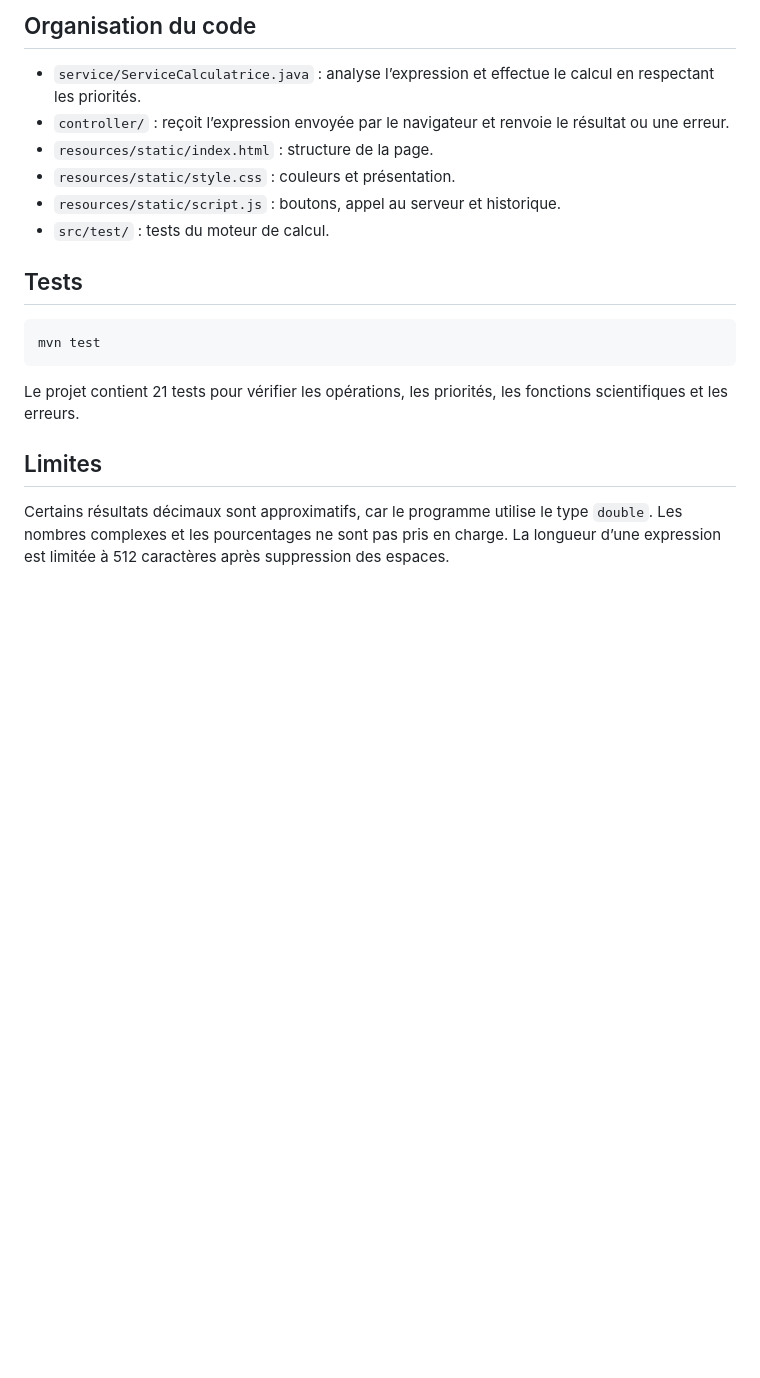
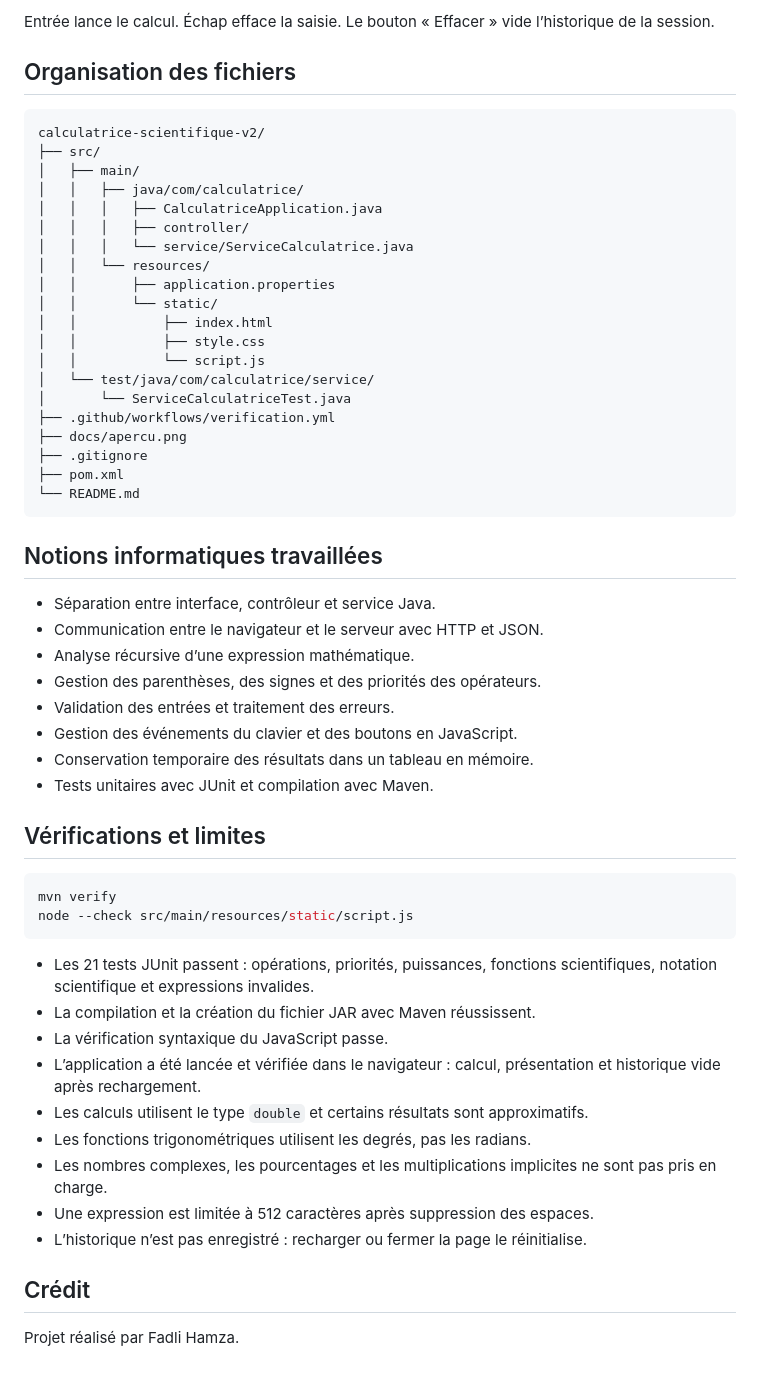
Before and after one commit to 7amzvv/calculatrice-scientifique-v2, a Markdown page: README.md, the part around one of its changes. GitHub-like rendering; blank space fills up the shorter version.

````diff
--- a/README.md
+++ b/README.md
@@ -47,21 +58,59 @@ La touche Entrée lance le calcul et Échap efface la saisie. Un clic sur un anc
 
-## Organisation du code
+Entrée lance le calcul. Échap efface la saisie. Le bouton « Effacer » vide l’historique de la session.
 
-- `service/ServiceCalculatrice.java` : analyse l’expression et effectue le calcul en respectant les priorités.
-- `controller/` : reçoit l’expression envoyée par le navigateur et renvoie le résultat ou une erreur.
-- `resources/static/index.html` : structure de la page.
-- `resources/static/style.css` : couleurs et présentation.
-- `resources/static/script.js` : boutons, appel au serveur et historique.
-- `src/test/` : tests du moteur de calcul.
+## Organisation des fichiers
 
-## Tests
+```text
+calculatrice-scientifique-v2/
+├── src/
+│   ├── main/
+│   │   ├── java/com/calculatrice/
+│   │   │   ├── CalculatriceApplication.java
+│   │   │   ├── controller/
+│   │   │   └── service/ServiceCalculatrice.java
+│   │   └── resources/
+│   │       ├── application.properties
+│   │       └── static/
+│   │           ├── index.html
+│   │           ├── style.css
+│   │           └── script.js
+│   └── test/java/com/calculatrice/service/
+│       └── ServiceCalculatriceTest.java
+├── .github/workflows/verification.yml
+├── docs/apercu.png
+├── .gitignore
+├── pom.xml
+└── README.md
+```
+
+## Notions informatiques travaillées
+
+- Séparation entre interface, contrôleur et service Java.
+- Communication entre le navigateur et le serveur avec HTTP et JSON.
+- Analyse récursive d’une expression mathématique.
+- Gestion des parenthèses, des signes et des priorités des opérateurs.
+- Validation des entrées et traitement des erreurs.
+- Gestion des événements du clavier et des boutons en JavaScript.
+- Conservation temporaire des résultats dans un tableau en mémoire.
+- Tests unitaires avec JUnit et compilation avec Maven.
+
+## Vérifications et limites
 
 ```sh
-mvn test
+mvn verify
+node --check src/main/resources/static/script.js
 ```
 
-Le projet contient 21 tests pour vérifier les opérations, les priorités, les fonctions scientifiques et les erreurs.
+- Les 21 tests JUnit passent : opérations, priorités, puissances, fonctions scientifiques, notation scientifique et expressions invalides.
+- La compilation et la création du fichier JAR avec Maven réussissent.
+- La vérification syntaxique du JavaScript passe.
+- L’application a été lancée et vérifiée dans le navigateur : calcul, présentation et historique vide après rechargement.
+- Les calculs utilisent le type `double` et certains résultats sont approximatifs.
+- Les fonctions trigonométriques utilisent les degrés, pas les radians.
+- Les nombres complexes, les pourcentages et les multiplications implicites ne sont pas pris en charge.
+- Une expression est limitée à 512 caractères après suppression des espaces.
+- L’historique n’est pas enregistré : recharger ou fermer la page le réinitialise.
 
-## Limites
+## Crédit
 
-Certains résultats décimaux sont approximatifs, car le programme utilise le type `double`. Les nombres complexes et les pourcentages ne sont pas pris en charge. La longueur d’une expression est limitée à 512 caractères après suppression des espaces.
+Projet réalisé par Fadli Hamza.
````
Also changed, not shown: other parts of README.md (+38 -27 lines), docs/apercu.png.
